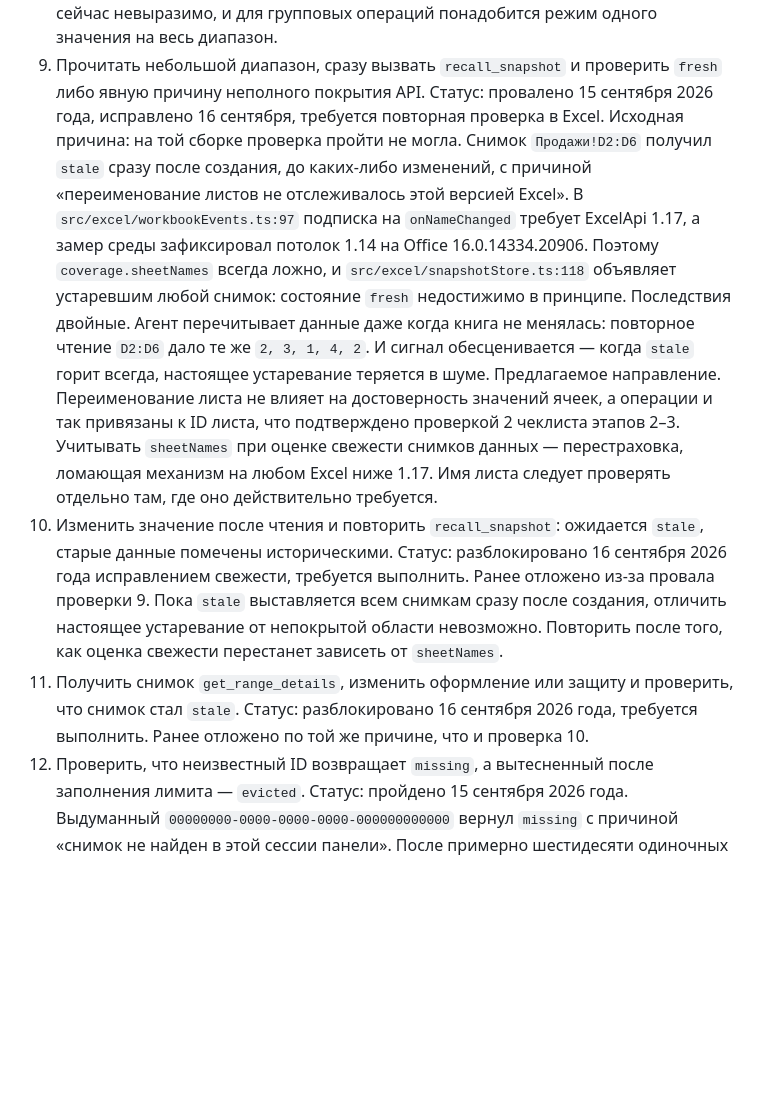
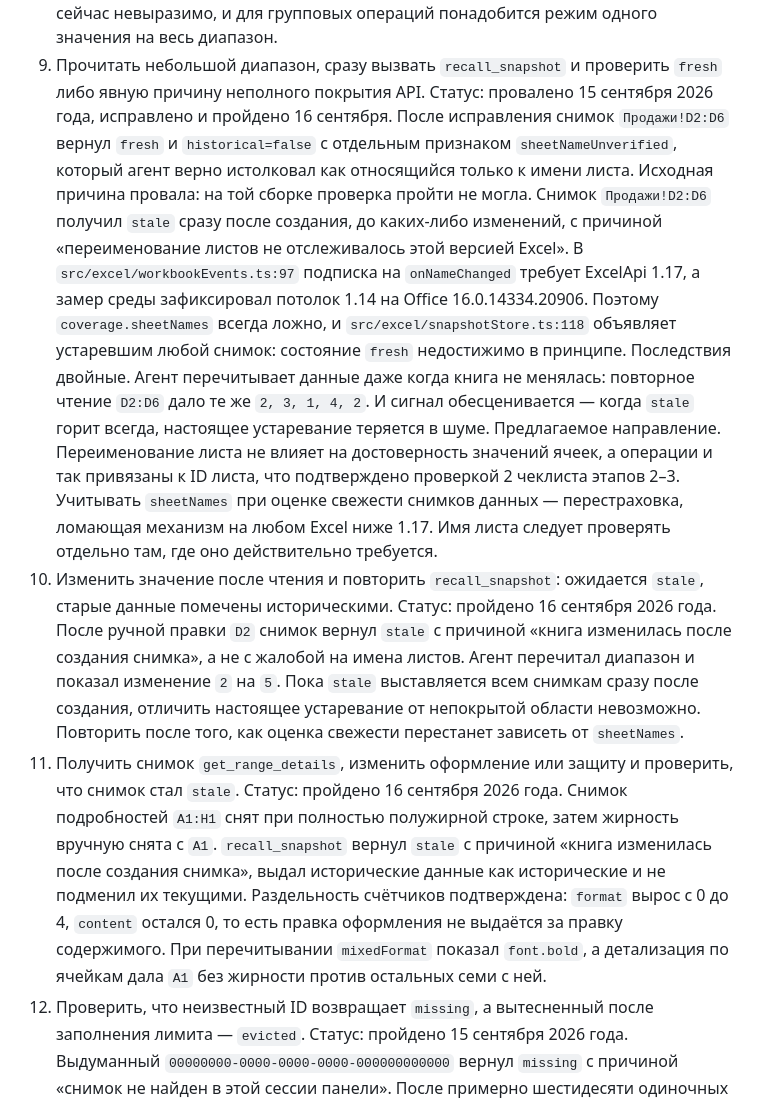
Before and after one commit to edgargew622-cloud/excel-ai-addin, a Markdown page: STAGE4_PROGRESS.md, the part around one of its changes. Rendered like a GitHub page; blank space fills up the shorter version.

```diff
--- a/STAGE4_PROGRESS.md
+++ b/STAGE4_PROGRESS.md
@@ -57,13 +66,13 @@
    Статус: пройдено 15 сентября 2026 года по подтверждению пользователя. Окно для обрыва пришлось растягивать: обычная запись мгновенна, поэтому в цель писались тяжёлые формулы, пересчёт которых занимает заметное время. Логика починки дополнительно подтверждена автоматически: `src/taskpane/conversationStore.test.ts:28` проверяет, что вызов `set_range_values` без ответа превращается в результат с `executionState: "unknown"`, а приватный `reasoning_content` отбрасывается; прогон дал 4 теста из 4.
    Попутно вскрыт предел записи, относящийся к этапу 5. `values` в `src/excel/toolSchemas.ts:160` требует полный двумерный массив по размеру диапазона, заполнения одним значением нет. Просьба вписать число в 5000 ячеек заставила модель выписывать пять тысяч массивов, она упёрлась в предел длины ответа и JSON оборвался. Исполнитель ответил, что аргументы не завершены как JSON и команда не выполнялась, то есть частичной записи не произошло — поведение верное. Но массовое заполнение сейчас невыразимо, и для групповых операций понадобится режим одного значения на весь диапазон.
 9. Прочитать небольшой диапазон, сразу вызвать `recall_snapshot` и проверить `fresh` либо явную причину неполного покрытия API.
-   Статус: провалено 15 сентября 2026 года, исправлено 16 сентября, требуется повторная проверка в Excel. Исходная причина: на той сборке проверка пройти не могла. Снимок `Продажи!D2:D6` получил `stale` сразу после создания, до каких-либо изменений, с причиной «переименование листов не отслеживалось этой версией Excel». В `src/excel/workbookEvents.ts:97` подписка на `onNameChanged` требует ExcelApi 1.17, а замер среды зафиксировал потолок 1.14 на Office 16.0.14334.20906. Поэтому `coverage.sheetNames` всегда ложно, и `src/excel/snapshotStore.ts:118` объявляет устаревшим любой снимок: состояние `fresh` недостижимо в принципе.
+   Статус: провалено 15 сентября 2026 года, исправлено и пройдено 16 сентября. После исправления снимок `Продажи!D2:D6` вернул `fresh` и `historical=false` с отдельным признаком `sheetNameUnverified`, который агент верно истолковал как относящийся только к имени листа. Исходная причина провала: на той сборке проверка пройти не могла. Снимок `Продажи!D2:D6` получил `stale` сразу после создания, до каких-либо изменений, с причиной «переименование листов не отслеживалось этой версией Excel». В `src/excel/workbookEvents.ts:97` подписка на `onNameChanged` требует ExcelApi 1.17, а замер среды зафиксировал потолок 1.14 на Office 16.0.14334.20906. Поэтому `coverage.sheetNames` всегда ложно, и `src/excel/snapshotStore.ts:118` объявляет устаревшим любой снимок: состояние `fresh` недостижимо в принципе.
    Последствия двойные. Агент перечитывает данные даже когда книга не менялась: повторное чтение `D2:D6` дало те же `2, 3, 1, 4, 2`. И сигнал обесценивается — когда `stale` горит всегда, настоящее устаревание теряется в шуме.
    Предлагаемое направление. Переименование листа не влияет на достоверность значений ячеек, а операции и так привязаны к ID листа, что подтверждено проверкой 2 чеклиста этапов 2–3. Учитывать `sheetNames` при оценке свежести снимков данных — перестраховка, ломающая механизм на любом Excel ниже 1.17. Имя листа следует проверять отдельно там, где оно действительно требуется.
 10. Изменить значение после чтения и повторить `recall_snapshot`: ожидается `stale`, старые данные помечены историческими.
-   Статус: разблокировано 16 сентября 2026 года исправлением свежести, требуется выполнить. Ранее отложено из-за провала проверки 9. Пока `stale` выставляется всем снимкам сразу после создания, отличить настоящее устаревание от непокрытой области невозможно. Повторить после того, как оценка свежести перестанет зависеть от `sheetNames`.
+   Статус: пройдено 16 сентября 2026 года. После ручной правки `D2` снимок вернул `stale` с причиной «книга изменилась после создания снимка», а не с жалобой на имена листов. Агент перечитал диапазон и показал изменение `2` на `5`. Пока `stale` выставляется всем снимкам сразу после создания, отличить настоящее устаревание от непокрытой области невозможно. Повторить после того, как оценка свежести перестанет зависеть от `sheetNames`.
 11. Получить снимок `get_range_details`, изменить оформление или защиту и проверить, что снимок стал `stale`.
-   Статус: разблокировано 16 сентября 2026 года, требуется выполнить. Ранее отложено по той же причине, что и проверка 10.
+   Статус: пройдено 16 сентября 2026 года. Снимок подробностей `A1:H1` снят при полностью полужирной строке, затем жирность вручную снята с `A1`. `recall_snapshot` вернул `stale` с причиной «книга изменилась после создания снимка», выдал исторические данные как исторические и не подменил их текущими. Раздельность счётчиков подтверждена: `format` вырос с 0 до 4, `content` остался 0, то есть правка оформления не выдаётся за правку содержимого. При перечитывании `mixedFormat` показал `font.bold`, а детализация по ячейкам дала `A1` без жирности против остальных семи с ней.
 12. Проверить, что неизвестный ID возвращает `missing`, а вытесненный после заполнения лимита — `evicted`.
    Статус: пройдено 15 сентября 2026 года. Выдуманный `00000000-0000-0000-0000-000000000000` вернул `missing` с причиной «снимок не найден в этой сессии панели». После примерно шестидесяти одиночных чтений при пределе в 50 снимков ранний снимок `Продажи!A1` вернул `evicted` с причиной «вытеснен ограничением памяти». Состояния различимы, и по `evicted` агент не стал перечитывать диапазон самостоятельно, а потребовал нового явного чтения.
 
```
Also changed, not shown: other parts of STAGE4_PROGRESS.md (+10 -1 lines).
